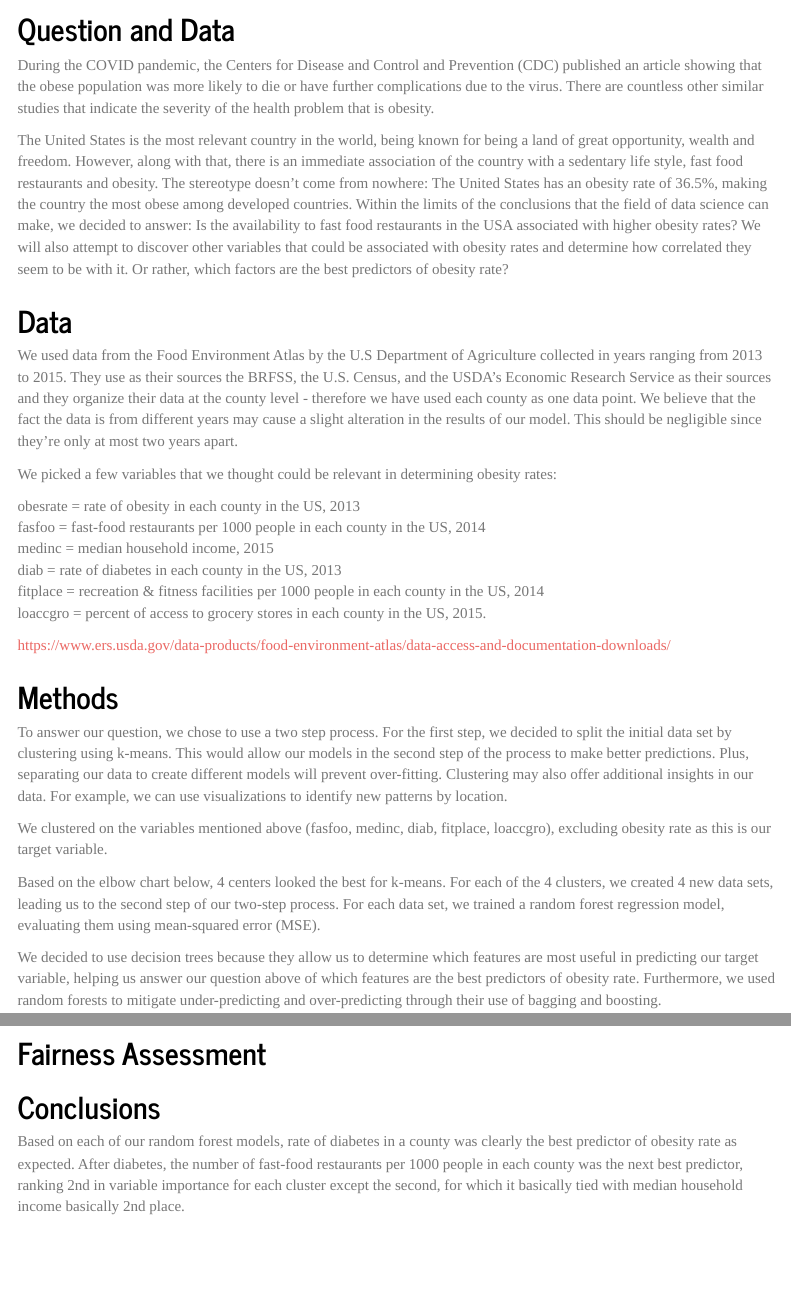
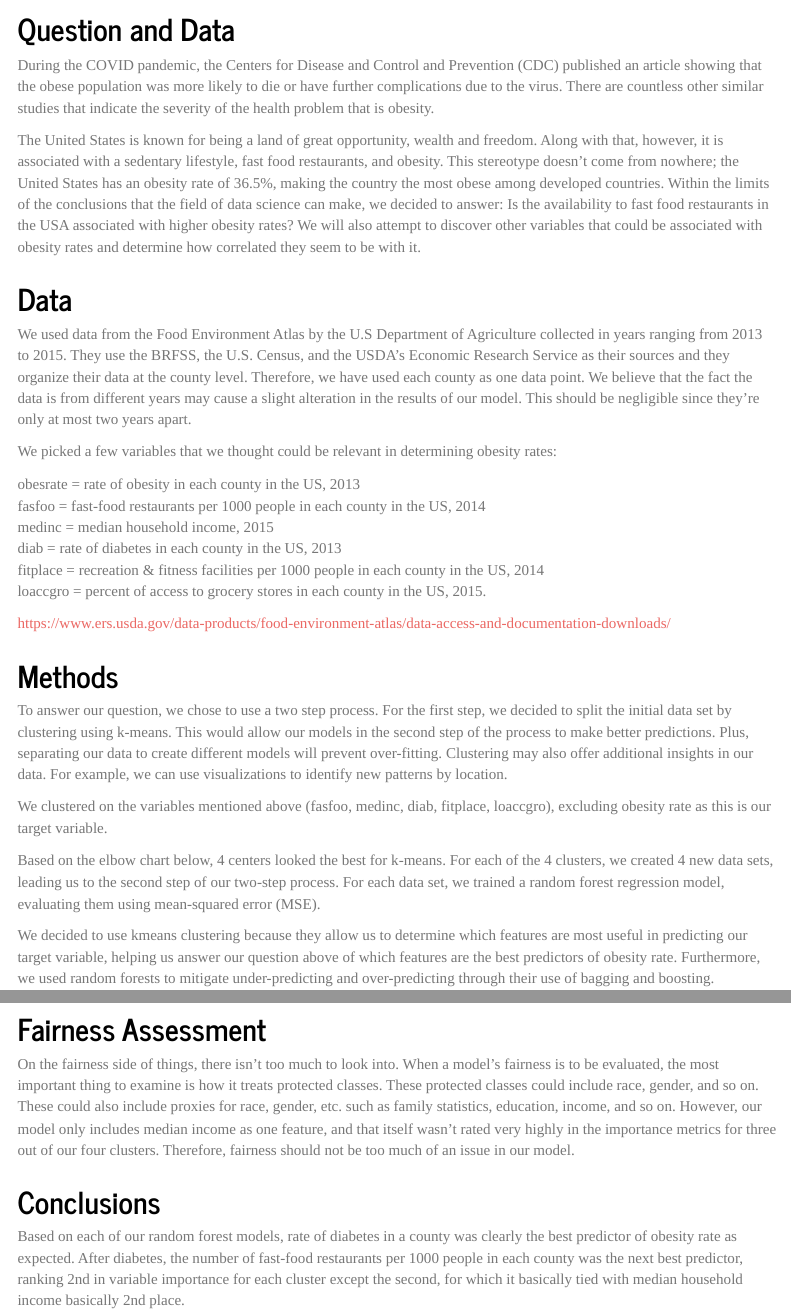
Before and after one commit to cesarmontalverne/Obesity_USA, an R Markdown document (final_report.Rmd): the page in a window 1100 px wide, from 130 px down, and a second part further down, joined at a grey line. Rendered offline with R 4.5, knitr and Pandoc, with nearby package versions; some code elsewhere in the file could not run offline; menus at the side of the page are left out.

Commit message:
Fairness evaluation

````diff
--- a/final_report.Rmd
+++ b/final_report.Rmd
@@ -39,10 +39,10 @@ library(NbClust)
 
 During the COVID pandemic, the Centers for Disease and Control and Prevention (CDC) published an article showing that the obese population was more likely to die or have further complications due to the virus.  There are countless other similar studies that indicate the severity of the health problem that is obesity.
 
-The United States is the most relevant country in the world, being known for being a land of great opportunity, wealth and freedom. However, along with that, there is an immediate association of the country with a sedentary life style, fast food restaurants and obesity. The stereotype doesn't come from nowhere: The United States has an obesity rate of 36.5%, making the country the most obese among developed countries. Within the limits of the conclusions that the field of data science can make, we decided to answer: Is the availability to fast food restaurants in the USA associated with higher obesity rates? We will also attempt to discover other variables that could be associated with obesity rates and determine how correlated they seem to be with it. Or rather, which factors are the best predictors of obesity rate?
+The United States is known for being a land of great opportunity, wealth and freedom. Along with that, however, it is associated with a sedentary lifestyle, fast food restaurants, and obesity. This stereotype doesn't come from nowhere; the United States has an obesity rate of 36.5%, making the country the most obese among developed countries. Within the limits of the conclusions that the field of data science can make, we decided to answer: Is the availability to fast food restaurants in the USA associated with higher obesity rates? We will also attempt to discover other variables that could be associated with obesity rates and determine how correlated they seem to be with it.
 
 ## Data
-We used data from the Food Environment Atlas by the U.S Department of Agriculture collected in years ranging from 2013 to 2015. They use as their sources the BRFSS, the U.S. Census, and the USDA's Economic Research Service as their sources and they organize their data at the county level - therefore we have used each county as one data point. We believe that the fact the data is from different years may cause a slight alteration in the results of our model. This should be negligible since they're only at most two years apart.
+We used data from the Food Environment Atlas by the U.S Department of Agriculture collected in years ranging from 2013 to 2015. They use the BRFSS, the U.S. Census, and the USDA's Economic Research Service as their sources and they organize their data at the county level. Therefore, we have used each county as one data point. We believe that the fact the data is from different years may cause a slight alteration in the results of our model. This should be negligible since they're only at most two years apart.
 
 We picked a few variables that we thought could be relevant in determining obesity rates:
 
@@ -112,7 +112,7 @@ We clustered on the variables mentioned above (fasfoo, medinc, diab, fitplace, l
 
 Based on the elbow chart below, 4 centers looked the best for k-means. For each of the 4 clusters, we created 4 new data sets, leading us to the second step of our two-step process. For each data set, we trained a random forest regression model, evaluating them using mean-squared error (MSE).
 
-We decided to use decision trees because they allow us to determine which features are most useful in predicting our target variable, helping us answer our question above of which features are the best predictors of obesity rate. Furthermore, we used random forests to mitigate under-predicting and over-predicting through their use of bagging and boosting.
+We decided to use kmeans clustering because they allow us to determine which features are most useful in predicting our target variable, helping us answer our question above of which features are the best predictors of obesity rate. Furthermore, we used random forests to mitigate under-predicting and over-predicting through their use of bagging and boosting.
 ```{r echo=FALSE, results=FALSE, warning=FALSE, message=FALSE}
 table(is.na(mergingData))
 # very few NAs. Let's omit them
@@ -563,6 +563,8 @@ mean((mean(train$obesrate)-test$obesrate)^2)
 
 ## Fairness Assessment
 
+On the fairness side of things, there isn't too much to look into. When a model's fairness is to be evaluated, the most important thing to examine is how it treats protected classes. These protected classes could include race, gender, and so on. These could also include proxies for race, gender, etc. such as family statistics, education, income, and so on. However, our model only includes median income as one feature, and that itself wasn't rated very highly in the importance metrics for three out of our four clusters. Therefore, fairness should not be too much of an issue in our model.
+
 ## Conclusions
 
 Based on each of our random forest models, rate of diabetes in a county was clearly the best predictor of obesity rate as expected. After diabetes, the number of fast-food restaurants per 1000 people in each county was the next best predictor, ranking 2nd in variable importance for each cluster except the second, for which it basically tied with median household income basically 2nd place.
````
Also changed, not shown: final_report.Rmd (4 more changed lines).
